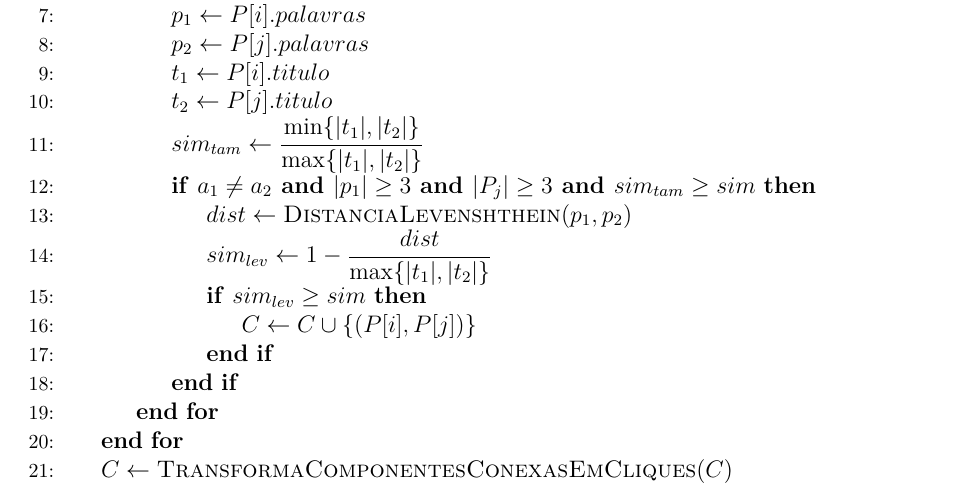
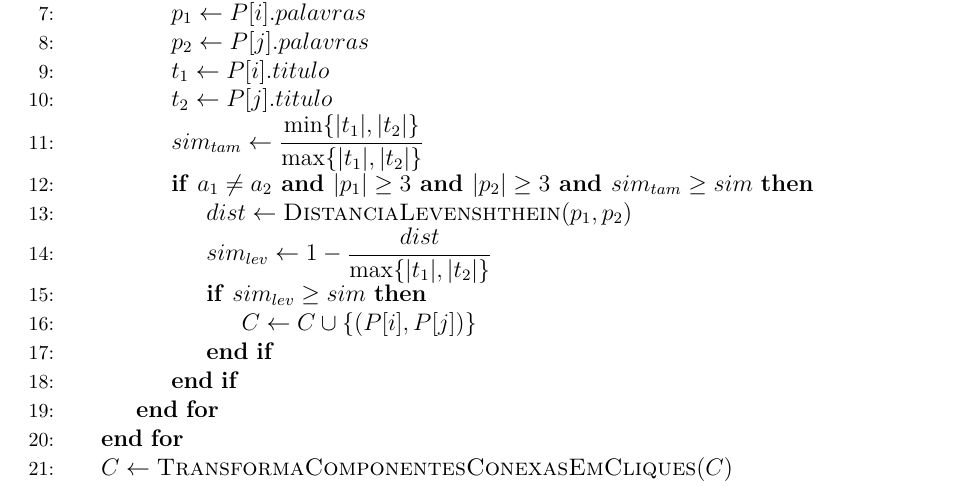
Before and after one commit to leonaascimento/computer-science-impact, a LaTeX thesis (dissertacao.tex, which reads capitulos/metodo.tex): part of page 34 of 55, cut so that both start at the same text. Compiled offline with pdfLaTeX.

Commit message:
Before changes

```diff
--- a/capitulos/metodo.tex
+++ b/capitulos/metodo.tex
@@ -137,7 +137,7 @@ O \autoref{alg:coautoria} foi proposto para construir a lista de adjacência ide
             \State $t_1 \gets P[i].titulo$
             \State $t_2 \gets P[j].titulo$
             \State $sim_{tam}\gets \dfrac{\min\{|t_1|, |t_2|\}}{\max\{|t_1|, |t_2|\}}$
-            \If{$a_1 \neq a_2\textbf{ and } |p_1| \geq 3 \textbf{ and } |P_j| \geq 3 \textbf{ and } sim_{tam} \geq sim$}
+            \If{$a_1 \neq a_2\textbf{ and } |p_1| \geq 3 \textbf{ and } |p_2| \geq 3 \textbf{ and } sim_{tam} \geq sim$}
                 \State $dist\gets \Call{DistanciaLevenshthein}{p_1, p_2}$
                 \State $sim_{lev}\gets 1 - \dfrac{dist}{\max\{|t_1|, |t_2|\}}$
                 \If{$sim_{lev} \geq sim$}
```
